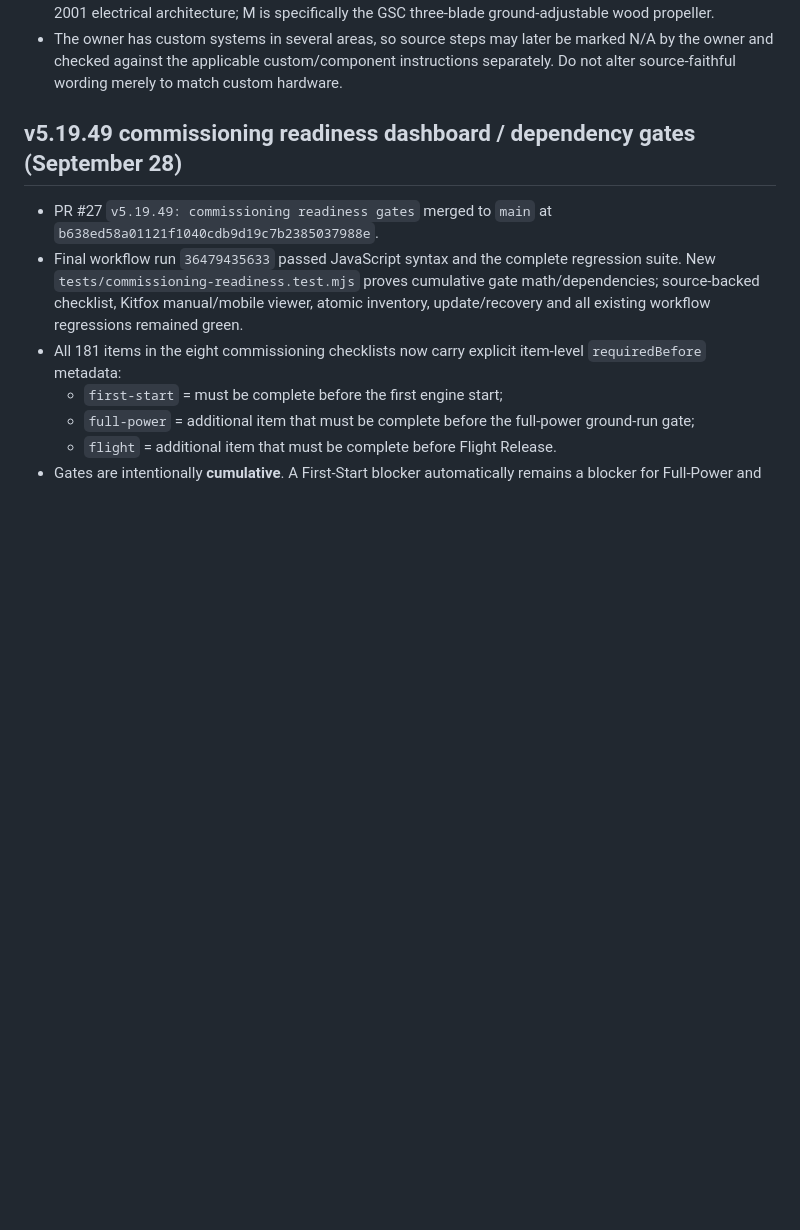
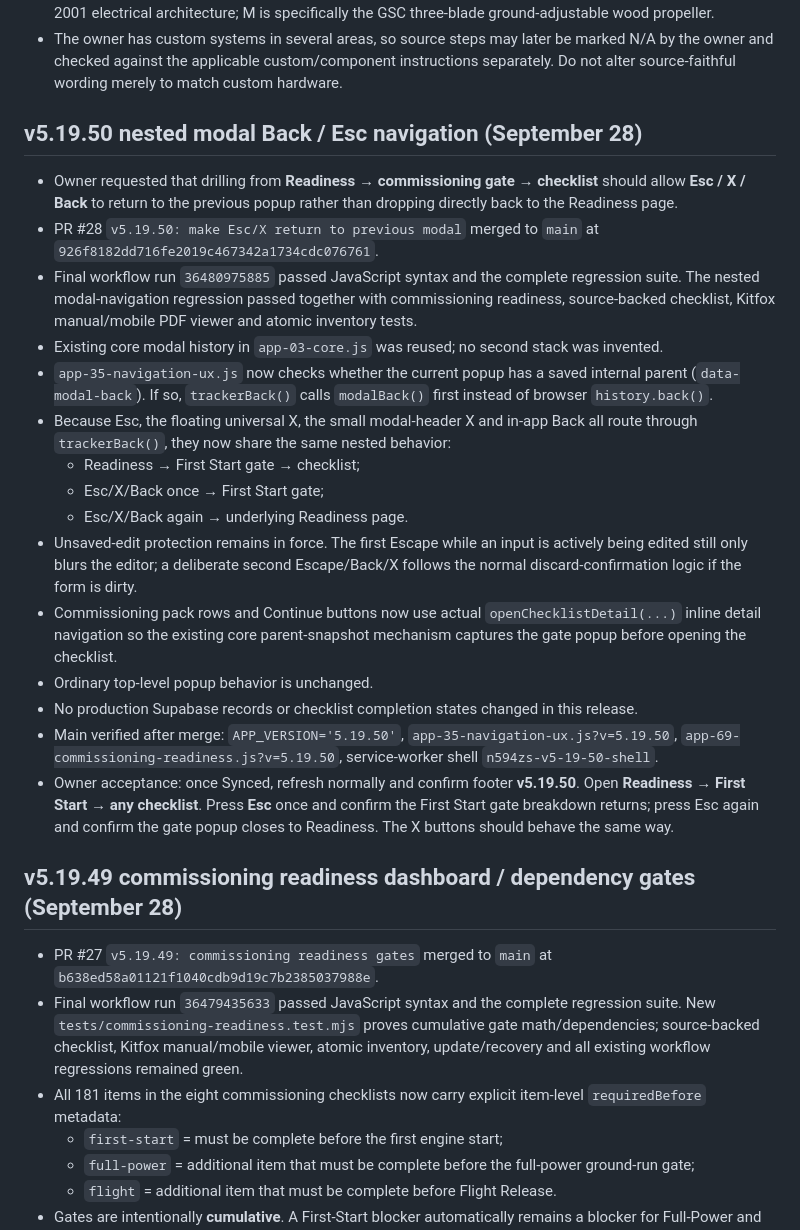
Before and after one commit to mtm951/N594ZS-Tracker, a Markdown page: CHATGPT_HANDOFF.md, the part around the change. Drawn GitHub-style; blank space fills up the shorter version.

Commit message:
Handoff: v5.19.50 nested modal navigation

```diff
--- a/CHATGPT_HANDOFF.md
+++ b/CHATGPT_HANDOFF.md
@@ -35,6 +35,25 @@ This file exists to preserve development continuity across ChatGPT conversations
 
 
 
+
+
+## v5.19.50 nested modal Back / Esc navigation (September 28)
+
+- Owner requested that drilling from **Readiness → commissioning gate → checklist** should allow **Esc / X / Back** to return to the previous popup rather than dropping directly back to the Readiness page.
+- PR #28 `v5.19.50: make Esc/X return to previous modal` merged to `main` at `926f8182dd716fe2019c467342a1734cdc076761`.
+- Final workflow run `36480975885` passed JavaScript syntax and the complete regression suite. The nested modal-navigation regression passed together with commissioning readiness, source-backed checklist, Kitfox manual/mobile PDF viewer and atomic inventory tests.
+- Existing core modal history in `app-03-core.js` was reused; no second stack was invented.
+- `app-35-navigation-ux.js` now checks whether the current popup has a saved internal parent (`data-modal-back`). If so, `trackerBack()` calls `modalBack()` first instead of browser `history.back()`.
+- Because Esc, the floating universal X, the small modal-header X and in-app Back all route through `trackerBack()`, they now share the same nested behavior:
+  - Readiness → First Start gate → checklist;
+  - Esc/X/Back once → First Start gate;
+  - Esc/X/Back again → underlying Readiness page.
+- Unsaved-edit protection remains in force. The first Escape while an input is actively being edited still only blurs the editor; a deliberate second Escape/Back/X follows the normal discard-confirmation logic if the form is dirty.
+- Commissioning pack rows and Continue buttons now use actual `openChecklistDetail(...)` inline detail navigation so the existing core parent-snapshot mechanism captures the gate popup before opening the checklist.
+- Ordinary top-level popup behavior is unchanged.
+- No production Supabase records or checklist completion states changed in this release.
+- Main verified after merge: `APP_VERSION='5.19.50'`, `app-35-navigation-ux.js?v=5.19.50`, `app-69-commissioning-readiness.js?v=5.19.50`, service-worker shell `n594zs-v5-19-50-shell`.
+- Owner acceptance: once Synced, refresh normally and confirm footer **v5.19.50**. Open **Readiness → First Start → any checklist**. Press **Esc** once and confirm the First Start gate breakdown returns; press Esc again and confirm the gate popup closes to Readiness. The X buttons should behave the same way.
 
 ## v5.19.49 commissioning readiness dashboard / dependency gates (September 28)
 
```
